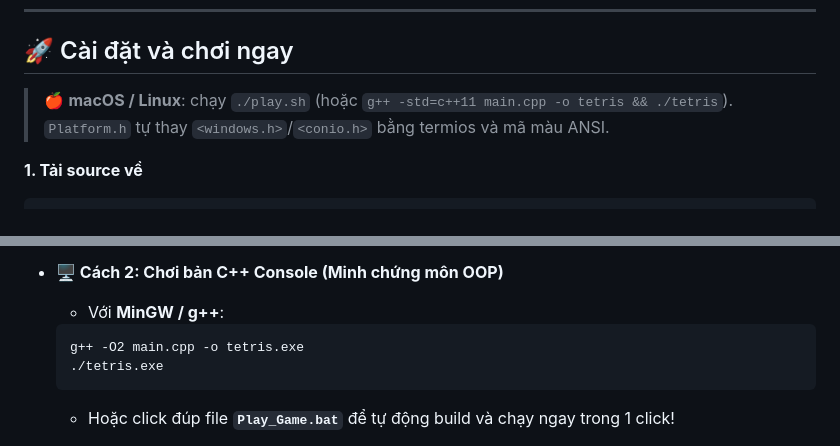
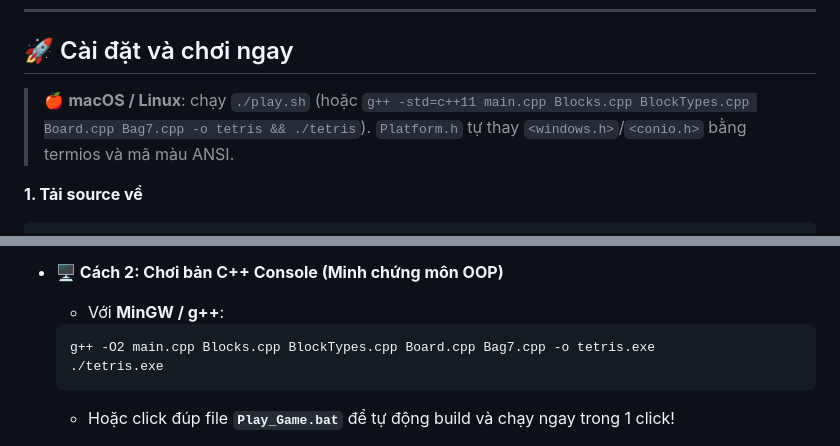
Before and after one commit to 26730013-NguyenNgocDuy/Tetris_UIT, a Markdown page: README.md, 2 parts joined by grey strips. GitHub-like rendering.

Commit message:
docs: build all source files in README commands

````diff
--- a/README.md
+++ b/README.md
@@ -84,7 +84,7 @@ Chỗ gọi chỉ cầm con trỏ `Blocks *current` và gọi `current->rotate()
 
 ## 🚀 Cài đặt và chơi ngay
 
-> 🍎 **macOS / Linux**: chạy `./play.sh` (hoặc `g++ -std=c++11 main.cpp -o tetris && ./tetris`). `Platform.h` tự thay `<windows.h>`/`<conio.h>` bằng termios và mã màu ANSI.
+> 🍎 **macOS / Linux**: chạy `./play.sh` (hoặc `g++ -std=c++11 main.cpp Blocks.cpp BlockTypes.cpp Board.cpp Bag7.cpp -o tetris && ./tetris`). `Platform.h` tự thay `<windows.h>`/`<conio.h>` bằng termios và mã màu ANSI.
 
 **1. Tải source về**
 
@@ -102,7 +102,7 @@ cd Tetris_UIT
 - **🖥️ Cách 2: Chơi bản C++ Console (Minh chứng môn OOP)**
   - Với **MinGW / g++**:
   ```bash
-  g++ -O2 main.cpp -o tetris.exe
+  g++ -O2 main.cpp Blocks.cpp BlockTypes.cpp Board.cpp Bag7.cpp -o tetris.exe
   ./tetris.exe
   ```
   - Hoặc click đúp file **`Play_Game.bat`** để tự động build và chạy ngay trong 1 click!
````
